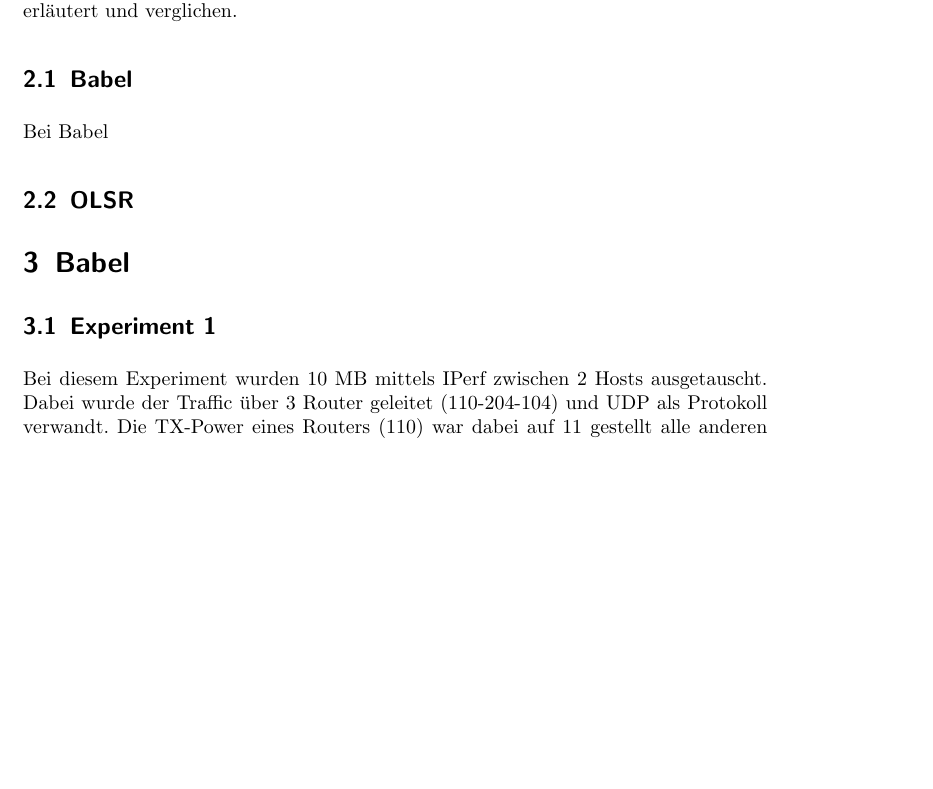
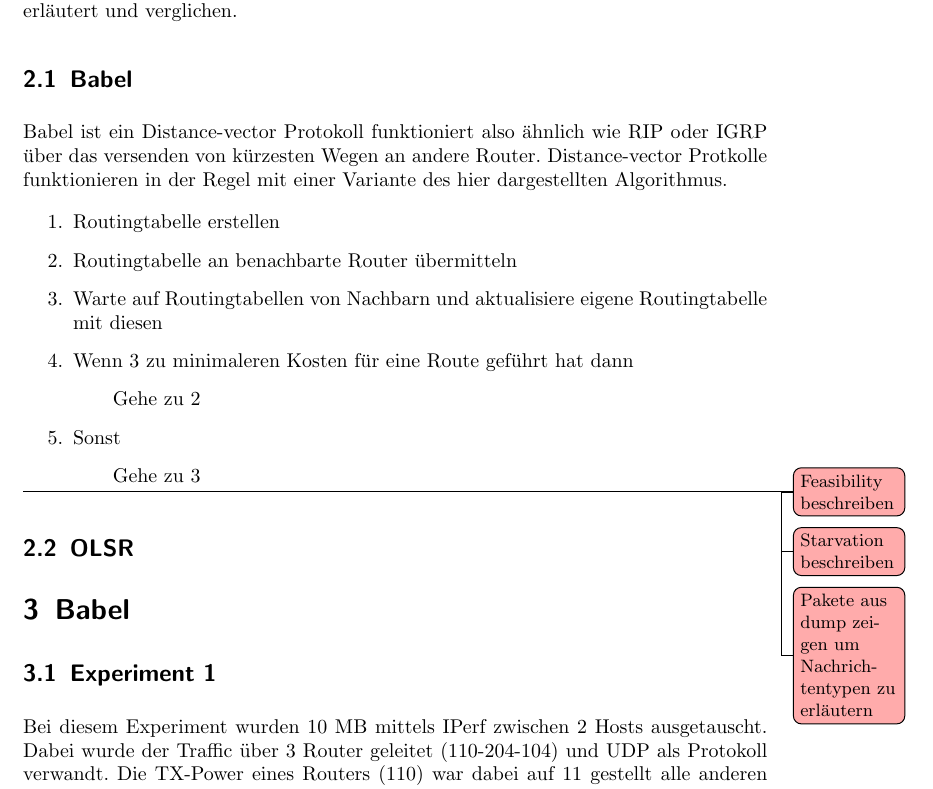
Before and after one commit to MyersGer/WS_2011, a LaTeX document (TT1/Prak1/Ergebnisse/Ausarbeitung_AH_OS/Protokoll.tex): part of page 3 of 4, cut so that both start at the same text, the shorter picture padded with empty space. Compiled offline with pdfLaTeX; an older LaTeX class or package is replaced by its successor.

Commit message:
mod: TT1 prak AH/OS start babel

```diff
--- a/TT1/Prak1/Ergebnisse/Ausarbeitung_AH_OS/Protokoll.tex
+++ b/TT1/Prak1/Ergebnisse/Ausarbeitung_AH_OS/Protokoll.tex
@@ -19,6 +19,7 @@
 \usepackage{colortbl}
 \usepackage[absolute]{textpos}
 \usepackage{float}
+\usepackage[colorinlistoftodos,textsize=small,textwidth=2cm,shadow,bordercolor=black,backgroundcolor={red!100!green!33},linecolor=black]{todonotes}
 
 \lstset{numbers=left, numberstyle=\tiny, numbersep=5pt, breaklines=true, showstringspaces=false}
 \restylefloat{figure}
@@ -76,7 +77,21 @@
 	Im folgenden werden die beiden genutzen Routing Protokolle Babel und OLSR kurz erläutert und verglichen.
 
 	\subsection{Babel}
-	Bei Babel
+	Babel ist ein Distance-vector Protokoll funktioniert also ähnlich wie RIP oder IGRP über das versenden von kürzesten Wegen an andere Router. Distance-vector Protkolle funktionieren in der Regel mit einer Variante des hier dargestellten Algorithmus.
+
+	\begin{enumerate}
+		\item Routingtabelle erstellen
+		\item \label{dvp:ueber} Routingtabelle an benachbarte Router übermitteln
+		\item \label{dvp:upd} Warte auf Routingtabellen von Nachbarn und aktualisiere eigene Routingtabelle mit diesen
+		\item Wenn \ref{dvp:upd} zu minimaleren Kosten für eine Route geführt hat dann
+			\subitem Gehe zu \ref{dvp:ueber}
+		\item Sonst
+			\subitem Gehe zu \ref{dvp:upd}
+	\end{enumerate}
+
+	\todo{Feasibility beschreiben}
+	\todo{Starvation beschreiben}
+	\todo{Pakete aus dump zeigen um Nachrichtentypen zu erläutern}
 
 
 	\subsection{OLSR}
```
